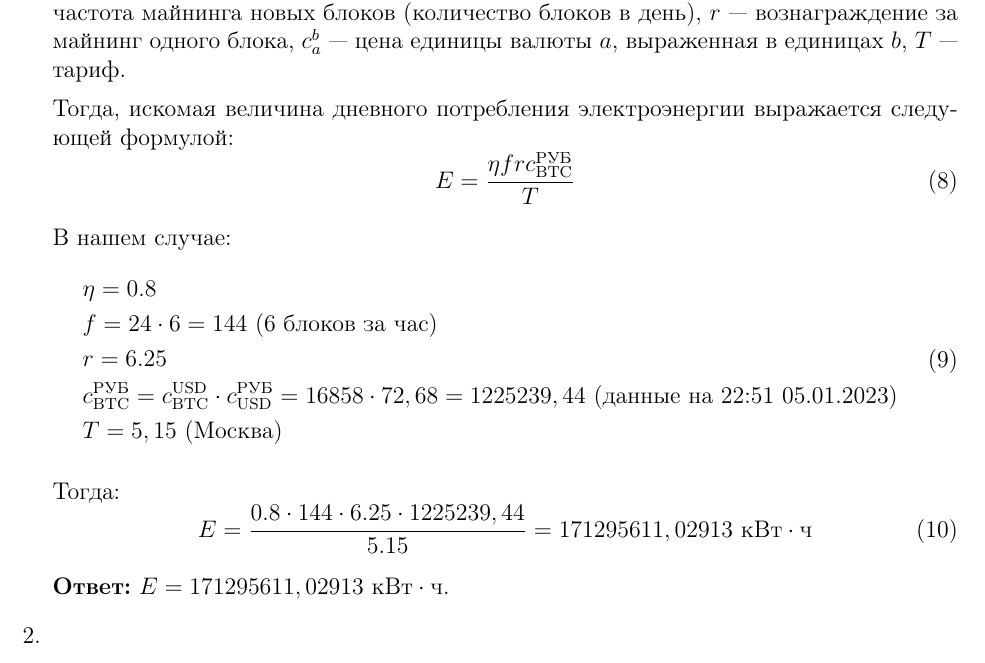
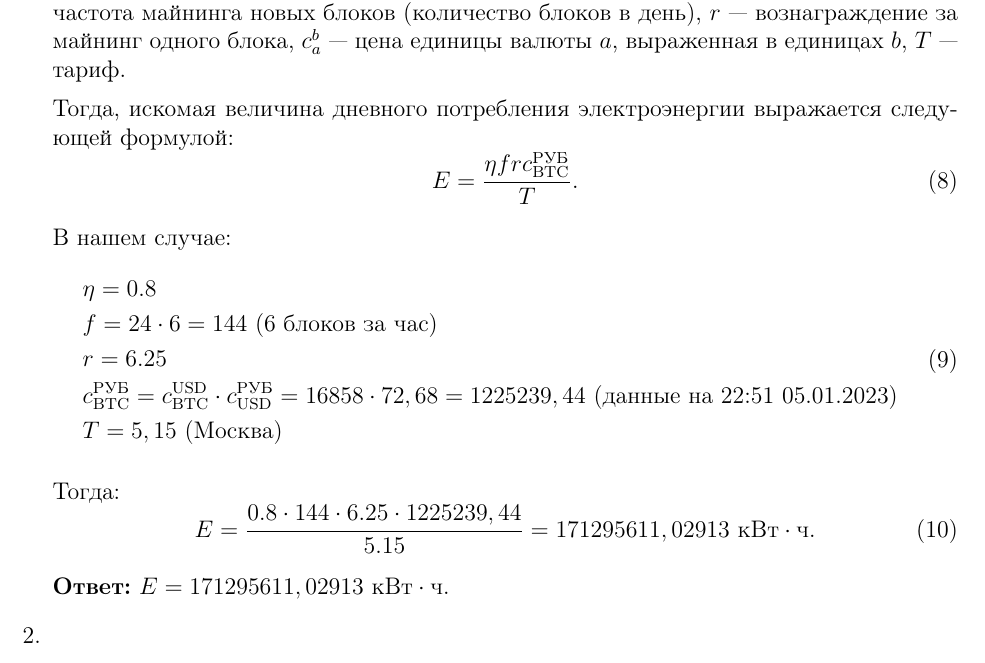
Before and after one commit to GeorgiiFirsov/applied-cryptography, a LaTeX document (semester-2/hw/HW.tex): part of page 7 of 11, cut so that both start at the same text. Compiled offline with pdfLaTeX.

Commit message:
fix: task 5.1
Signed-off-by: GeorgyFirsov <gfirsov007@gmail.com>

```diff
--- a/semester-2/hw/HW.tex
+++ b/semester-2/hw/HW.tex
@@ -346,7 +346,7 @@
 
         Тогда, искомая величина дневного потребления электроэнергии выражается следующей формулой:
         \begin{equation}
-            E = \frac{\eta f r c_{\text{BTC}}^{\text{РУБ}}}{T}
+            E = \frac{\eta f r c_{\text{BTC}}^{\text{РУБ}}}{T}.
         \end{equation}
 
         В нашем случае:
@@ -364,7 +364,7 @@
         Тогда:
         \begin{equation}
             E = \frac{0.8 \cdot 144 \cdot 6.25 \cdot 1225239,44}{5.15} = 171295611,02913
-                \text{ кВт} \cdot \text{ч}
+                \text{ кВт} \cdot \text{ч}.
         \end{equation}
 
         \Answer{$E = 171295611,02913 \text{ кВт} \cdot \text{ч}$.}
```
